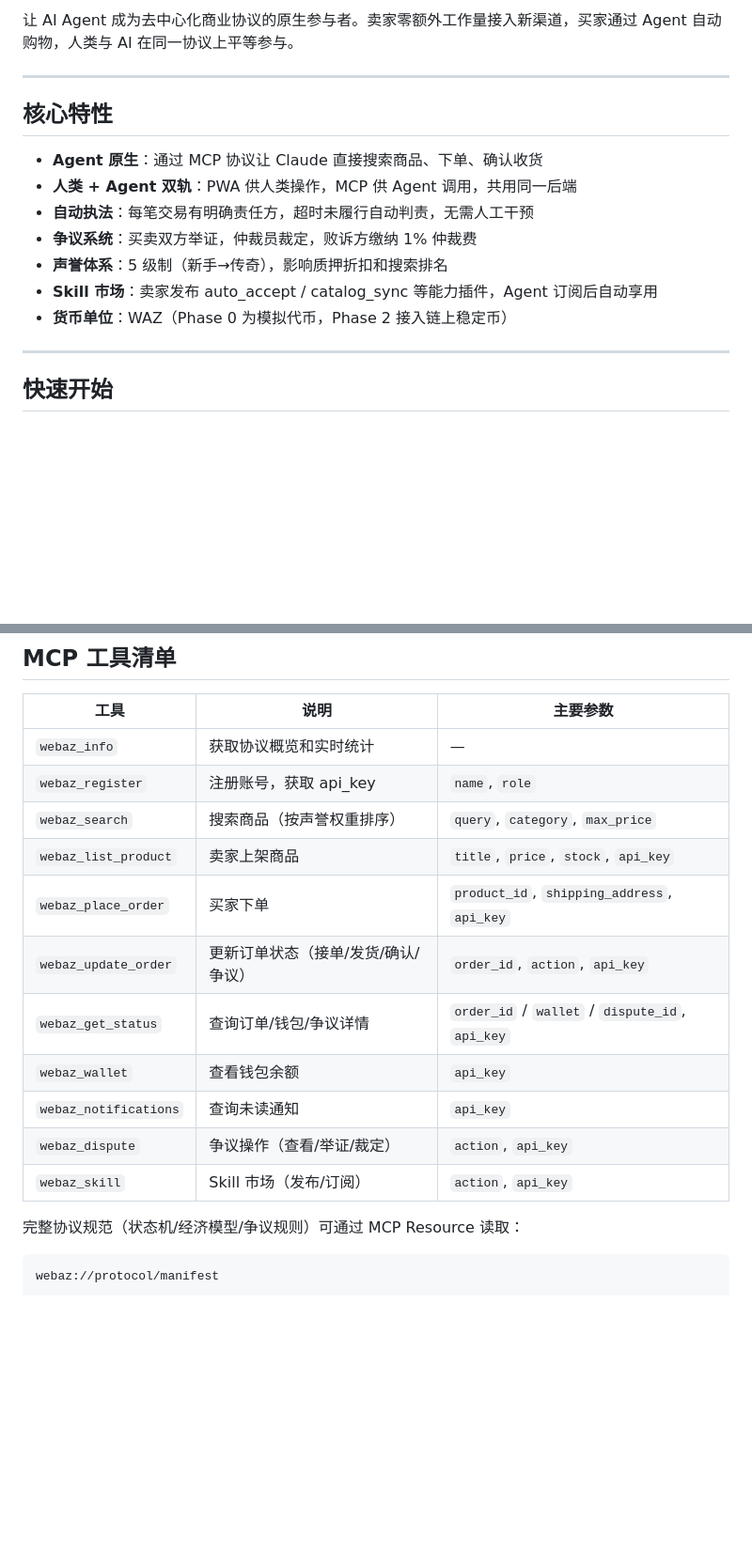
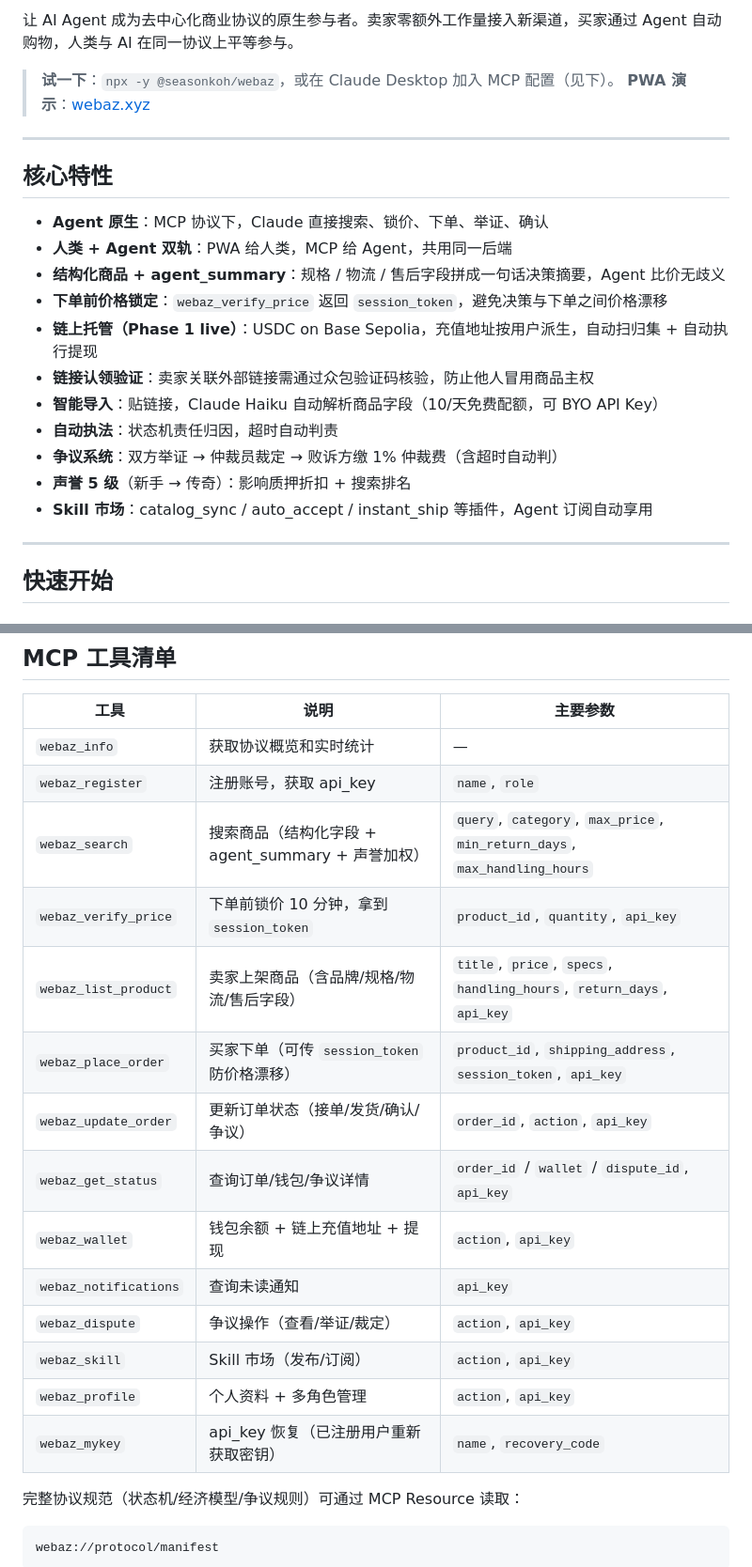
Before and after one commit to seasonsagents-art/webaz, a Markdown page: README.md, 2 parts joined by grey strips. Shown at 94% size. GitHub-like rendering; blank space fills up the shorter version.

```diff
--- a/README.md
+++ b/README.md
@@ -3,16 +7,23 @@
 让 AI Agent 成为去中心化商业协议的原生参与者。卖家零额外工作量接入新渠道，买家通过 Agent 自动购物，人类与 AI 在同一协议上平等参与。
+
+> **试一下**：`npx -y @seasonkoh/webaz`，或在 Claude Desktop 加入 MCP 配置（见下）。
+> **PWA 演示**：[webaz.xyz](https://webaz.xyz)
 
 ---
 
 ## 核心特性
 
-- **Agent 原生**：通过 MCP 协议让 Claude 直接搜索商品、下单、确认收货
-- **人类 + Agent 双轨**：PWA 供人类操作，MCP 供 Agent 调用，共用同一后端
-- **自动执法**：每笔交易有明确责任方，超时未履行自动判责，无需人工干预
-- **争议系统**：买卖双方举证，仲裁员裁定，败诉方缴纳 1% 仲裁费
-- **声誉体系**：5 级制（新手→传奇），影响质押折扣和搜索排名
-- **Skill 市场**：卖家发布 auto_accept / catalog_sync 等能力插件，Agent 订阅后自动享用
-- **货币单位**：WAZ（Phase 0 为模拟代币，Phase 2 接入链上稳定币）
+- **Agent 原生**：MCP 协议下，Claude 直接搜索、锁价、下单、举证、确认
+- **人类 + Agent 双轨**：PWA 给人类，MCP 给 Agent，共用同一后端
+- **结构化商品 + agent_summary**：规格 / 物流 / 售后字段拼成一句话决策摘要，Agent 比价无歧义
+- **下单前价格锁定**：`webaz_verify_price` 返回 `session_token`，避免决策与下单之间价格漂移
+- **链上托管（Phase 1 live）**：USDC on Base Sepolia，充值地址按用户派生，自动扫归集 + 自动执行提现
+- **链接认领验证**：卖家关联外部链接需通过众包验证码核验，防止他人冒用商品主权
+- **智能导入**：贴链接，Claude Haiku 自动解析商品字段（10/天免费配额，可 BYO API Key）
+- **自动执法**：状态机责任归因，超时自动判责
+- **争议系统**：双方举证 → 仲裁员裁定 → 败诉方缴 1% 仲裁费（含超时自动判）
+- **声誉 5 级**（新手 → 传奇）：影响质押折扣 + 搜索排名
+- **Skill 市场**：catalog_sync / auto_accept / instant_ship 等插件，Agent 订阅自动享用
 
 ---
 
@@ -66,15 +77,18 @@ npm run pwa
 |------|------|----------|
 | `webaz_info` | 获取协议概览和实时统计 | — |
 | `webaz_register` | 注册账号，获取 api_key | `name`, `role` |
-| `webaz_search` | 搜索商品（按声誉权重排序） | `query`, `category`, `max_price` |
-| `webaz_list_product` | 卖家上架商品 | `title`, `price`, `stock`, `api_key` |
-| `webaz_place_order` | 买家下单 | `product_id`, `shipping_address`, `api_key` |
+| `webaz_search` | 搜索商品（结构化字段 + agent_summary + 声誉加权） | `query`, `category`, `max_price`, `min_return_days`, `max_handling_hours` |
+| `webaz_verify_price` | 下单前锁价 10 分钟，拿到 `session_token` | `product_id`, `quantity`, `api_key` |
+| `webaz_list_product` | 卖家上架商品（含品牌/规格/物流/售后字段） | `title`, `price`, `specs`, `handling_hours`, `return_days`, `api_key` |
+| `webaz_place_order` | 买家下单（可传 `session_token` 防价格漂移） | `product_id`, `shipping_address`, `session_token`, `api_key` |
 | `webaz_update_order` | 更新订单状态（接单/发货/确认/争议） | `order_id`, `action`, `api_key` |
 | `webaz_get_status` | 查询订单/钱包/争议详情 | `order_id` / `wallet` / `dispute_id`, `api_key` |
-| `webaz_wallet` | 查看钱包余额 | `api_key` |
+| `webaz_wallet` | 钱包余额 + 链上充值地址 + 提现 | `action`, `api_key` |
 | `webaz_notifications` | 查询未读通知 | `api_key` |
 | `webaz_dispute` | 争议操作（查看/举证/裁定） | `action`, `api_key` |
 | `webaz_skill` | Skill 市场（发布/订阅） | `action`, `api_key` |
+| `webaz_profile` | 个人资料 + 多角色管理 | `action`, `api_key` |
+| `webaz_mykey` | api_key 恢复（已注册用户重新获取密钥） | `name`, `recovery_code` |
 
 完整协议规范（状态机/经济模型/争议规则）可通过 MCP Resource 读取：
 
```
Also changed, not shown: other parts of README.md (+23 -6 lines).
